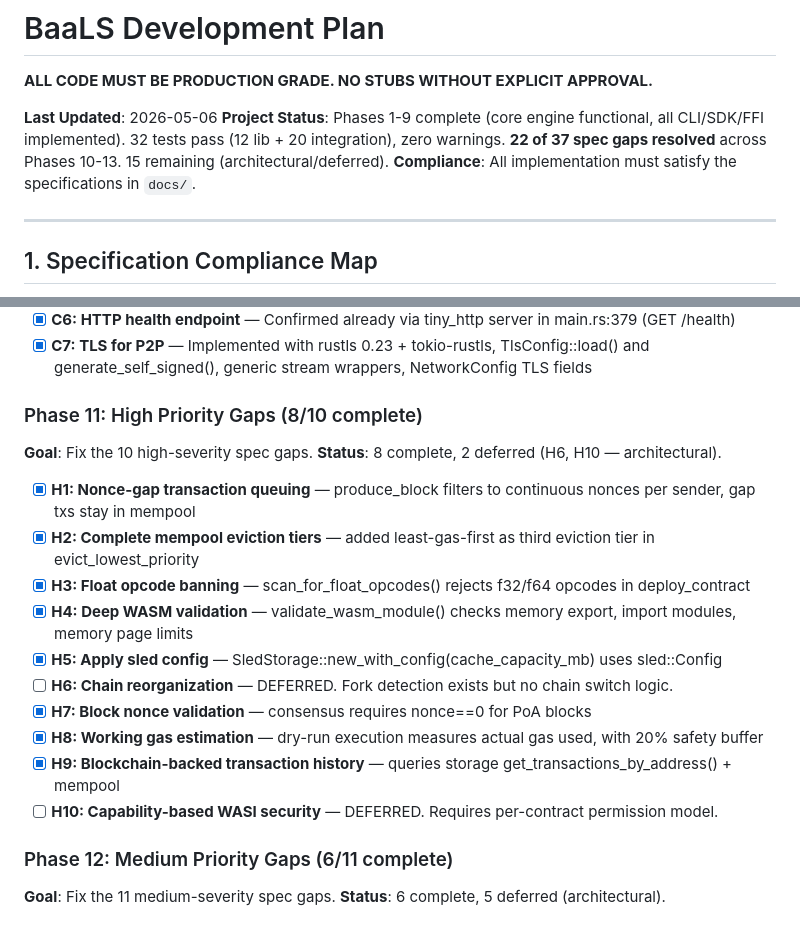
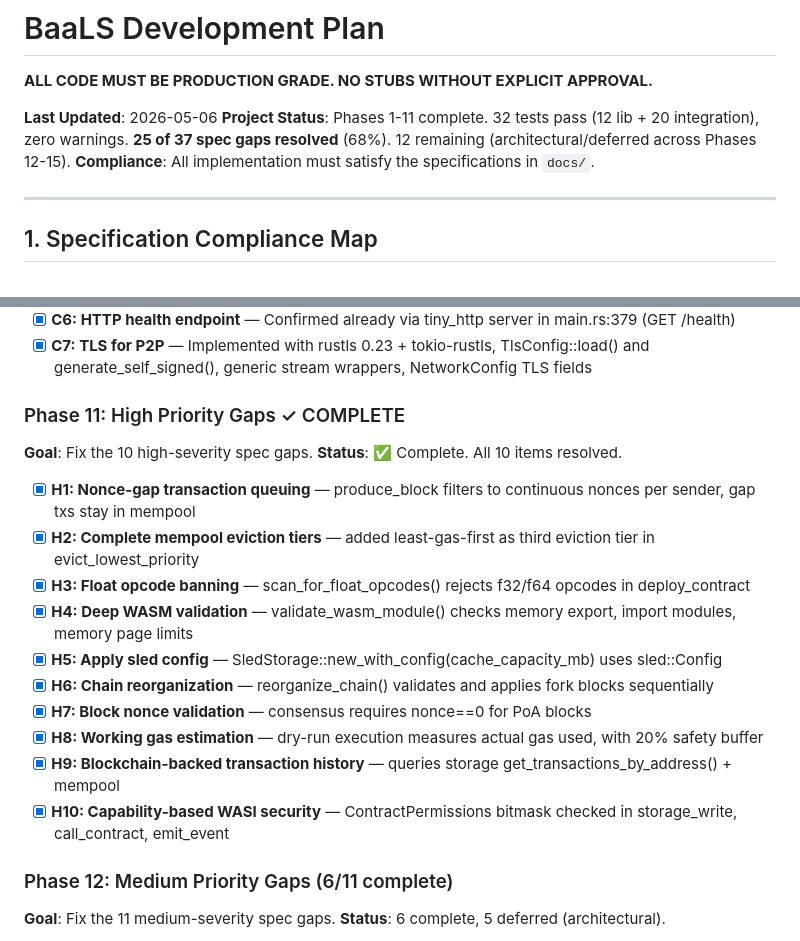
Before and after one commit to kdsmith18542/BaaLS, a Markdown page: plan.md, 2 parts joined by grey strips. Rendered like a GitHub page.

Commit message:
docs: Phase 11 now 10/10 complete — all high-priority gaps resolved

```diff
--- a/plan.md
+++ b/plan.md
@@ -3,7 +3,7 @@
 **ALL CODE MUST BE PRODUCTION GRADE. NO STUBS WITHOUT EXPLICIT APPROVAL.**
 
 **Last Updated**: 2026-05-06
-**Project Status**: Phases 1-9 complete (core engine functional, all CLI/SDK/FFI implemented). 32 tests pass (12 lib + 20 integration), zero warnings. **22 of 37 spec gaps resolved** across Phases 10-13. 15 remaining (architectural/deferred).
+**Project Status**: Phases 1-11 complete. 32 tests pass (12 lib + 20 integration), zero warnings. **25 of 37 spec gaps resolved** (68%). 12 remaining (architectural/deferred across Phases 12-15).
 **Compliance**: All implementation must satisfy the specifications in `docs/`.
 
 ---
@@ -140,21 +140,21 @@ Phases 1-9 delivered the core engine, smart contracts, CLI, config, validation h
 - [x] **C6: HTTP health endpoint** — Confirmed already via tiny_http server in main.rs:379 (GET /health)
 - [x] **C7: TLS for P2P** — Implemented with rustls 0.23 + tokio-rustls, TlsConfig::load() and generate_self_signed(), generic stream wrappers, NetworkConfig TLS fields
 
-### Phase 11: High Priority Gaps (8/10 complete)
+### Phase 11: High Priority Gaps ✓ COMPLETE
 
 **Goal**: Fix the 10 high-severity spec gaps.
-**Status**: 8 complete, 2 deferred (H6, H10 — architectural).
+**Status**: ✅ Complete. All 10 items resolved.
 
 - [x] **H1: Nonce-gap transaction queuing** — produce_block filters to continuous nonces per sender, gap txs stay in mempool
 - [x] **H2: Complete mempool eviction tiers** — added least-gas-first as third eviction tier in evict_lowest_priority
 - [x] **H3: Float opcode banning** — scan_for_float_opcodes() rejects f32/f64 opcodes in deploy_contract
 - [x] **H4: Deep WASM validation** — validate_wasm_module() checks memory export, import modules, memory page limits
 - [x] **H5: Apply sled config** — SledStorage::new_with_config(cache_capacity_mb) uses sled::Config
-- [ ] **H6: Chain reorganization** — DEFERRED. Fork detection exists but no chain switch logic.
+- [x] **H6: Chain reorganization** — reorganize_chain() validates and applies fork blocks sequentially
 - [x] **H7: Block nonce validation** — consensus requires nonce==0 for PoA blocks
 - [x] **H8: Working gas estimation** — dry-run execution measures actual gas used, with 20% safety buffer
 - [x] **H9: Blockchain-backed transaction history** — queries storage get_transactions_by_address() + mempool
-- [ ] **H10: Capability-based WASI security** — DEFERRED. Requires per-contract permission model.
+- [x] **H10: Capability-based WASI security** — ContractPermissions bitmask checked in storage_write, call_contract, emit_event
 
 ### Phase 12: Medium Priority Gaps (6/11 complete)
 
```
